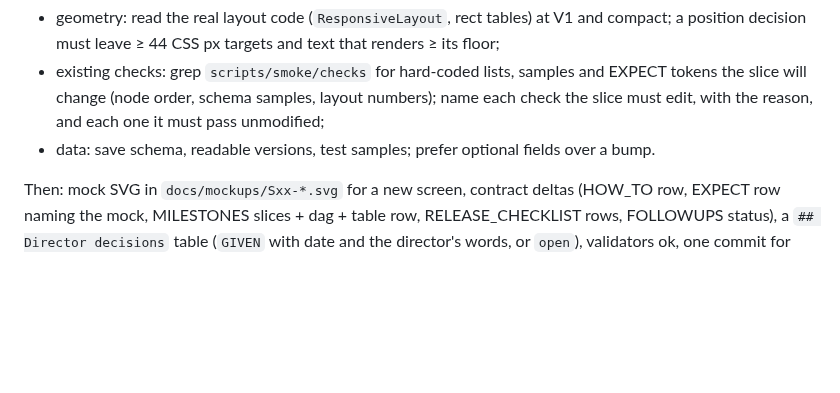
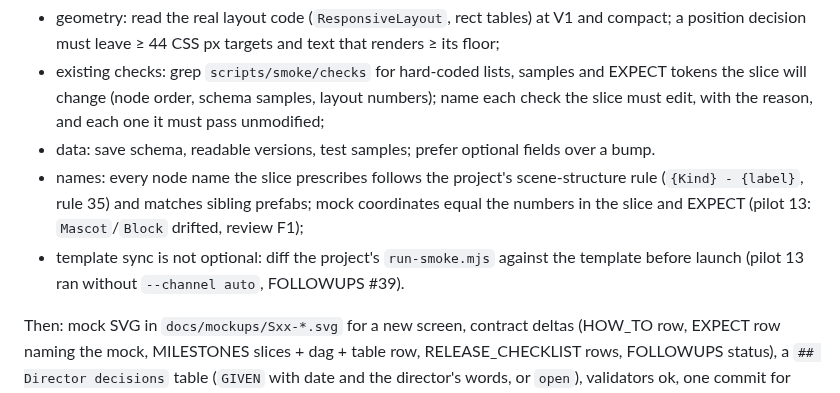
Before and after one commit to wisky3107/agents, a Markdown page: skills/workflow-pilot/SKILL.md, the part around the change. Drawn GitHub-style; blank space fills up the shorter version.

Commit message:
docs(workflow-pilot): step 2 pre-check — prescribed node names vs rule 35, mock = slice numbers, run-smoke template diff (pilot 13)
Co-Authored-By: Claude Opus 5.5 <noreply@anthropic.com>

```diff
--- a/skills/workflow-pilot/SKILL.md
+++ b/skills/workflow-pilot/SKILL.md
@@ -76,6 +76,11 @@ memory trial pick content that touches topics with many archived lessons
   tokens the slice will change (node order, schema samples, layout numbers); name each
   check the slice must edit, with the reason, and each one it must pass unmodified;
 - data: save schema, readable versions, test samples; prefer optional fields over a bump.
+- names: every node name the slice prescribes follows the project's scene-structure rule
+  (`{Kind} - {label}`, rule 35) and matches sibling prefabs; mock coordinates equal the
+  numbers in the slice and EXPECT (pilot 13: `Mascot`/`Block` drifted, review F1);
+- template sync is not optional: diff the project's `run-smoke.mjs` against the template
+  before launch (pilot 13 ran without `--channel auto`, FOLLOWUPS #39).
 
 Then: mock SVG in `docs/mockups/Sxx-*.svg` for a new screen, contract deltas (HOW_TO row,
 EXPECT row naming the mock, MILESTONES slices + dag + table row, RELEASE_CHECKLIST rows,
```
